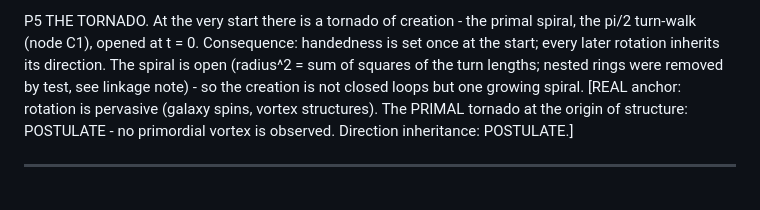
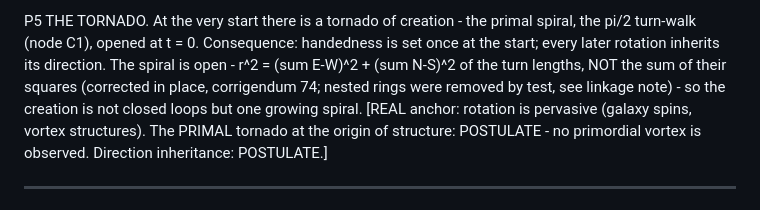
Before and after one commit to Puronbo/Photon-Rubber-Ball-Research, a Markdown page: Law Apprehension of Works/LAW_OF_CENTER_ASCENT.md, the part around the change. Rendered like a GitHub page.

```diff
--- a/Law Apprehension of Works/LAW_OF_CENTER_ASCENT.md
+++ b/Law Apprehension of Works/LAW_OF_CENTER_ASCENT.md
@@ -61,9 +61,10 @@ P4 THE LOCK. Galaxies lock to galaxies: matter binds pair-to-pair up the ladder.
 P5 THE TORNADO. At the very start there is a tornado of creation - the primal
    spiral, the pi/2 turn-walk (node C1), opened at t = 0.
    Consequence: handedness is set once at the start; every later rotation inherits
-   its direction. The spiral is open (radius^2 = sum of squares of the turn
-   lengths; nested rings were removed by test, see linkage note) - so the
-   creation is not closed loops but one growing spiral.
+its direction. The spiral is open - r^2 = (sum E-W)^2 + (sum N-S)^2 of the
+    turn lengths, NOT the sum of their squares (corrected in place,
+    corrigendum 74; nested rings were removed by test, see linkage note) - so
+    the creation is not closed loops but one growing spiral.
    [REAL anchor: rotation is pervasive (galaxy spins, vortex structures). The
    PRIMAL tornado at the origin of structure: POSTULATE - no primordial vortex is
    observed. Direction inheritance: POSTULATE.]
```
Also changed, not shown: Law Apprehension of Works/RANKS_AND_DEGREES.md (+2 -1 lines), Law Apprehension of Works/VERIFIED_COMPONENT_LINKAGE.md (+7 -7 lines).
